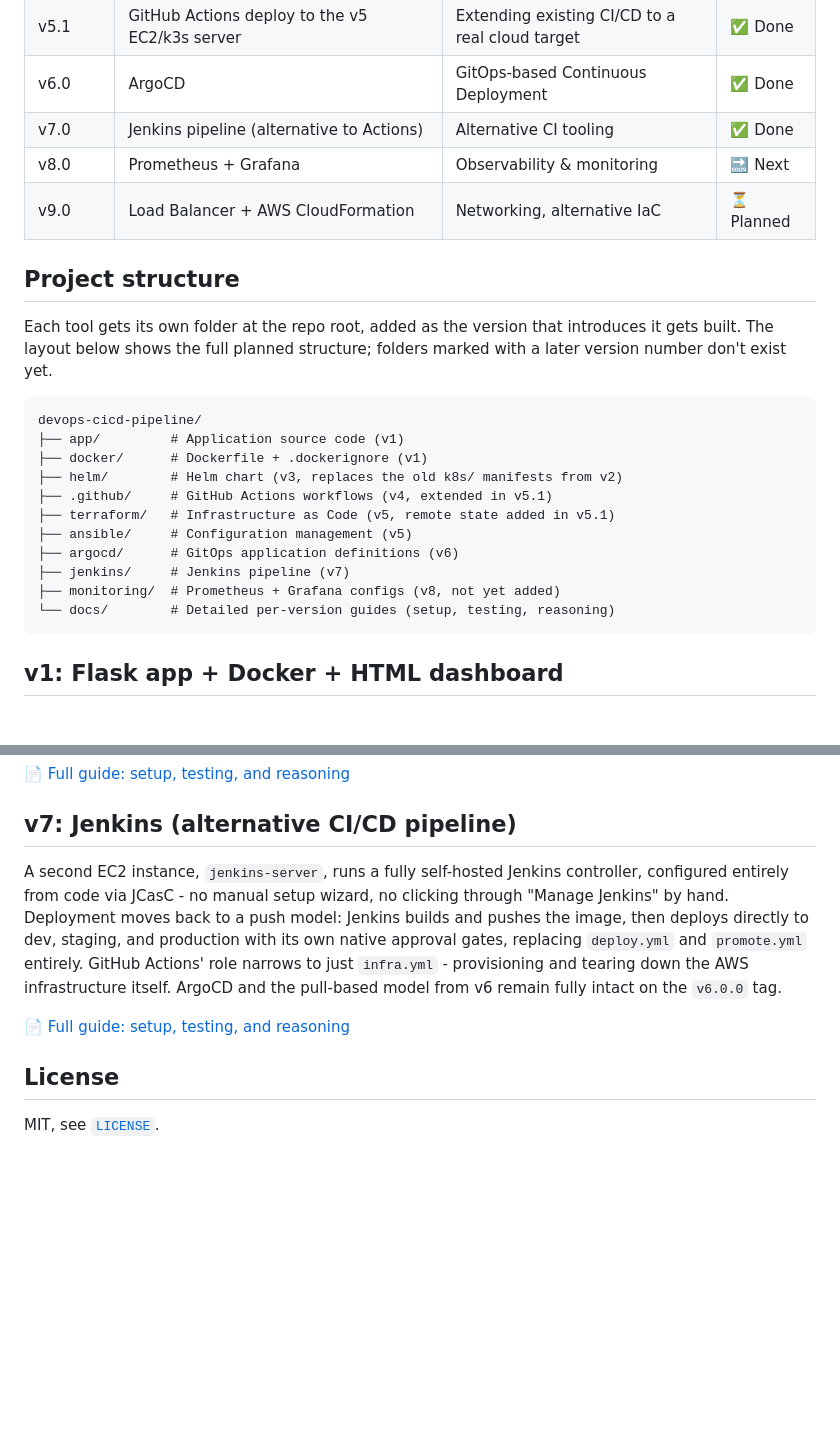
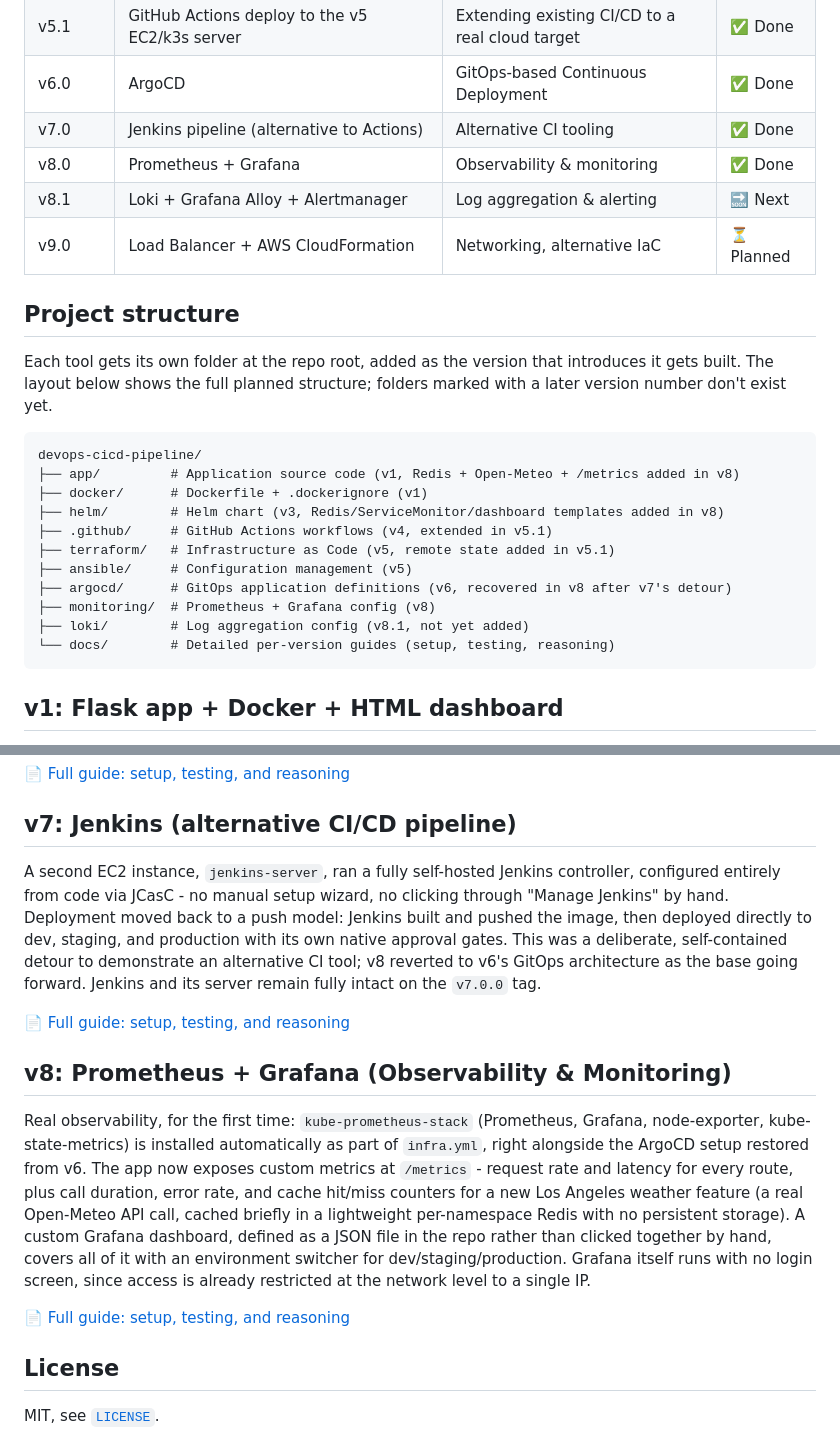
Before and after one commit to henrysolomon-devops/devops-cicd-pipeline, a Markdown page: README.md, 2 parts joined by grey strips. Rendered like a GitHub page; blank space fills up the shorter version.

Commit message:
Add v8 documentation, update README and PROJECT_PLAN with v8.1 roadmap

```diff
--- a/README.md
+++ b/README.md
@@ -16,7 +16,8 @@ The goal isn't just to run the commands, but to understand why each tool is used
 | v5.1 | GitHub Actions deploy to the v5 EC2/k3s server | Extending existing CI/CD to a real cloud target | ✅ Done |
 | v6.0 | ArgoCD | GitOps-based Continuous Deployment | ✅ Done |
 | v7.0 | Jenkins pipeline (alternative to Actions) | Alternative CI tooling | ✅ Done |
-| v8.0 | Prometheus + Grafana | Observability & monitoring | 🔜 Next |
+| v8.0 | Prometheus + Grafana | Observability & monitoring | ✅ Done |
+| v8.1 | Loki + Grafana Alloy + Alertmanager | Log aggregation & alerting | 🔜 Next |
 | v9.0 | Load Balancer + AWS CloudFormation | Networking, alternative IaC | ⏳ Planned |
 
 ## Project structure
@@ -24,15 +25,15 @@ The goal isn't just to run the commands, but to understand why each tool is used
 Each tool gets its own folder at the repo root, added as the version that introduces it gets built. The layout below shows the full planned structure; folders marked with a later version number don't exist yet.
 
     devops-cicd-pipeline/
-    ├── app/         # Application source code (v1)
+    ├── app/         # Application source code (v1, Redis + Open-Meteo + /metrics added in v8)
     ├── docker/      # Dockerfile + .dockerignore (v1)
-    ├── helm/        # Helm chart (v3, replaces the old k8s/ manifests from v2)
+    ├── helm/        # Helm chart (v3, Redis/ServiceMonitor/dashboard templates added in v8)
     ├── .github/     # GitHub Actions workflows (v4, extended in v5.1)
     ├── terraform/   # Infrastructure as Code (v5, remote state added in v5.1)
     ├── ansible/     # Configuration management (v5)
-    ├── argocd/      # GitOps application definitions (v6)
-    ├── jenkins/     # Jenkins pipeline (v7)
-    ├── monitoring/  # Prometheus + Grafana configs (v8, not yet added)
+    ├── argocd/      # GitOps application definitions (v6, recovered in v8 after v7's detour)
+    ├── monitoring/  # Prometheus + Grafana config (v8)
+    ├── loki/        # Log aggregation config (v8.1, not yet added)
     └── docs/        # Detailed per-version guides (setup, testing, reasoning)
 
 ## v1: Flask app + Docker + HTML dashboard
@@ -79,9 +80,15 @@ Deployment moved from GitHub Actions pushing directly into the cluster, to ArgoC
 
 ## v7: Jenkins (alternative CI/CD pipeline)
 
-A second EC2 instance, `jenkins-server`, runs a fully self-hosted Jenkins controller, configured entirely from code via JCasC - no manual setup wizard, no clicking through "Manage Jenkins" by hand. Deployment moves back to a push model: Jenkins builds and pushes the image, then deploys directly to dev, staging, and production with its own native approval gates, replacing `deploy.yml` and `promote.yml` entirely. GitHub Actions' role narrows to just `infra.yml` - provisioning and tearing down the AWS infrastructure itself. ArgoCD and the pull-based model from v6 remain fully intact on the `v6.0.0` tag.
+A second EC2 instance, `jenkins-server`, ran a fully self-hosted Jenkins controller, configured entirely from code via JCasC - no manual setup wizard, no clicking through "Manage Jenkins" by hand. Deployment moved back to a push model: Jenkins built and pushed the image, then deployed directly to dev, staging, and production with its own native approval gates. This was a deliberate, self-contained detour to demonstrate an alternative CI tool; v8 reverted to v6's GitOps architecture as the base going forward. Jenkins and its server remain fully intact on the `v7.0.0` tag.
 
 📄 [Full guide: setup, testing, and reasoning](./docs/v7-jenkins.md)
+
+## v8: Prometheus + Grafana (Observability & Monitoring)
+
+Real observability, for the first time: `kube-prometheus-stack` (Prometheus, Grafana, node-exporter, kube-state-metrics) is installed automatically as part of `infra.yml`, right alongside the ArgoCD setup restored from v6. The app now exposes custom metrics at `/metrics` - request rate and latency for every route, plus call duration, error rate, and cache hit/miss counters for a new Los Angeles weather feature (a real Open-Meteo API call, cached briefly in a lightweight per-namespace Redis with no persistent storage). A custom Grafana dashboard, defined as a JSON file in the repo rather than clicked together by hand, covers all of it with an environment switcher for dev/staging/production. Grafana itself runs with no login screen, since access is already restricted at the network level to a single IP.
+
+📄 [Full guide: setup, testing, and reasoning](./docs/v8-observability.md)
 
 ## License
 
```
Also changed, not shown: PROJECT_PLAN.md (+1 -0 lines), docs/v8-observability.md (added, +226 -0 lines).
